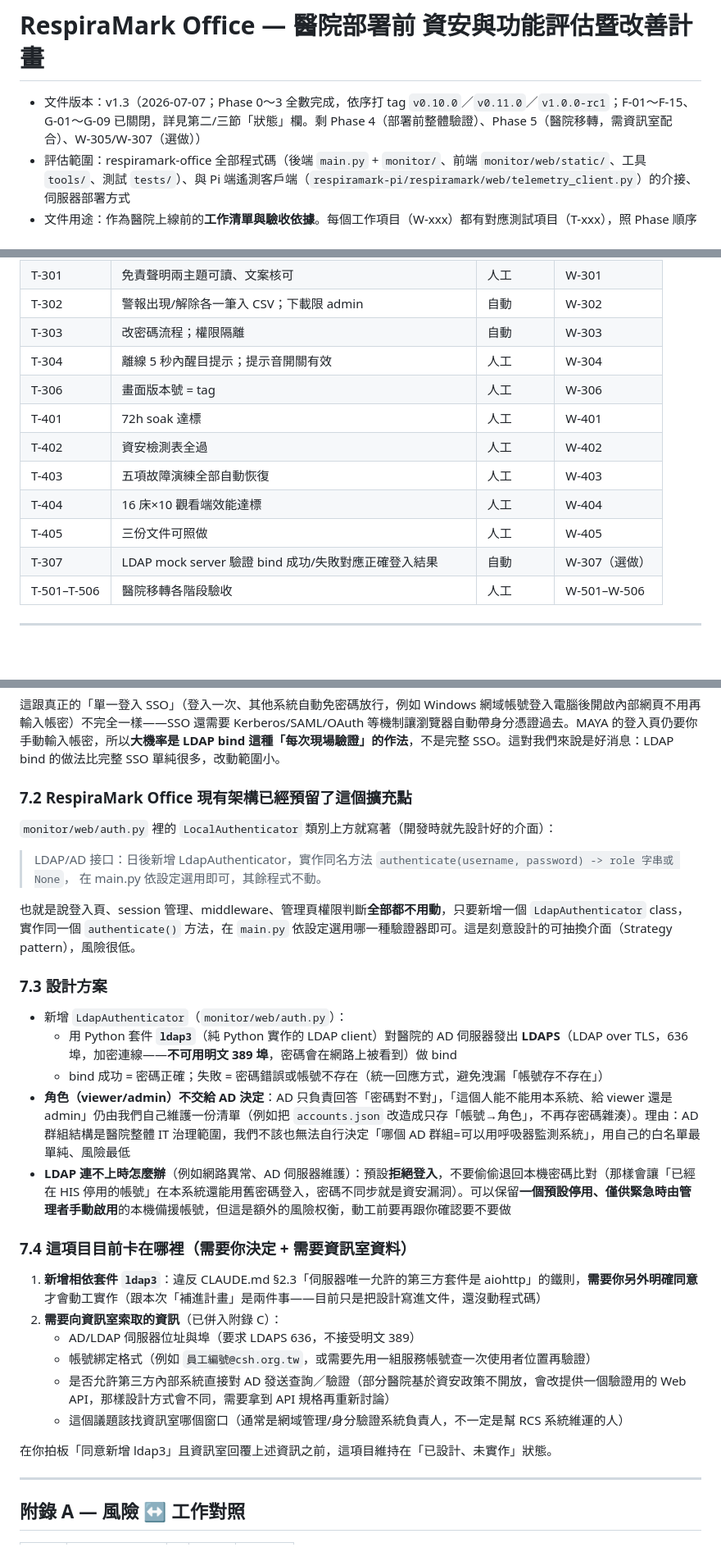
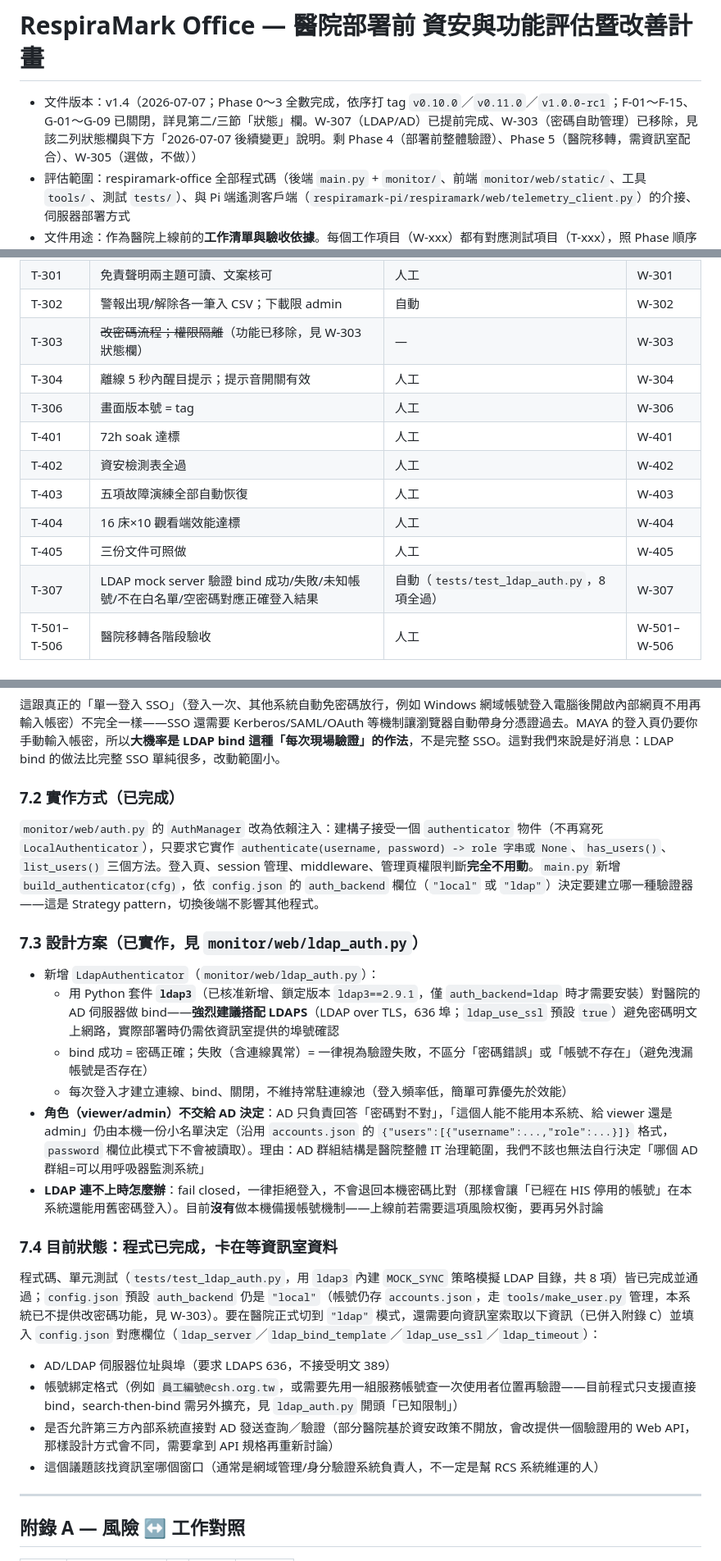
Before and after one commit to EasyBoy5566/RespiraMark-office, a Markdown page: IMPROVEMENT_PLAN.md, 3 parts joined by grey strips. Shown at 82% size. GitHub-like rendering; blank space fills up the shorter version.

```diff
--- a/IMPROVEMENT_PLAN.md
+++ b/IMPROVEMENT_PLAN.md
@@ -1,6 +1,6 @@
 # RespiraMark Office — 醫院部署前 資安與功能評估暨改善計畫
 
-- 文件版本：v1.3（2026-07-07；Phase 0～3 全數完成，依序打 tag `v0.10.0`／`v0.11.0`／`v1.0.0-rc1`；F-01～F-15、G-01～G-09 已關閉，詳見第二/三節「狀態」欄。剩 Phase 4（部署前整體驗證）、Phase 5（醫院移轉，需資訊室配合）、W-305/W-307（選做））
+- 文件版本：v1.4（2026-07-07；Phase 0～3 全數完成，依序打 tag `v0.10.0`／`v0.11.0`／`v1.0.0-rc1`；F-01～F-15、G-01～G-09 已關閉，詳見第二/三節「狀態」欄。W-307（LDAP/AD）已提前完成、W-303（密碼自助管理）已移除，見該二列狀態欄與下方「2026-07-07 後續變更」說明。剩 Phase 4（部署前整體驗證）、Phase 5（醫院移轉，需資訊室配合）、W-305（選做，不做））
 - 評估範圍：respiramark-office 全部程式碼（後端 `main.py` + `monitor/`、前端 `monitor/web/static/`、工具 `tools/`、測試 `tests/`）、與 Pi 端遙測客戶端（`respiramark-pi/respiramark/web/telemetry_client.py`）的介接、伺服器部署方式
 - 文件用途：作為醫院上線前的**工作清單與驗收依據**。每個工作項目（W-xxx）都有對應測試項目（T-xxx），照 Phase 順序逐一完成、逐一勾選，全部完成即可移轉到醫院伺服器
 - 遵循原則：所有改善方案均符合本專案 CLAUDE.md 鐵則（相依只有 aiohttp、前端零框架、資料不離開院內網、病人代碼不進 log）
@@ -222,7 +227,7 @@ W-305（歷史波形回放）依計畫維持選做、不做；W-307（LDAP/AD）
 | T-207 | 24h 資源監控 CSV 可判讀 | 人工 | W-207 |
 | T-301 | 免責聲明兩主題可讀、文案核可 | 人工 | W-301 |
 | T-302 | 警報出現/解除各一筆入 CSV；下載限 admin | 自動 | W-302 |
-| T-303 | 改密碼流程；權限隔離 | 自動 | W-303 |
+| T-303 | ~~改密碼流程；權限隔離~~（功能已移除，見 W-303 狀態欄） | — | W-303 |
 | T-304 | 離線 5 秒內醒目提示；提示音開關有效 | 人工 | W-304 |
 | T-306 | 畫面版本號 = tag | 人工 | W-306 |
 | T-401 | 72h soak 達標 | 人工 | W-401 |
@@ -230,7 +235,7 @@ W-305（歷史波形回放）依計畫維持選做、不做；W-307（LDAP/AD）
 | T-403 | 五項故障演練全部自動恢復 | 人工 | W-403 |
 | T-404 | 16 床×10 觀看端效能達標 | 人工 | W-404 |
 | T-405 | 三份文件可照做 | 人工 | W-405 |
-| T-307 | LDAP mock server 驗證 bind 成功/失敗對應正確登入結果 | 自動 | W-307（選做） |
+| T-307 | LDAP mock server 驗證 bind 成功/失敗/未知帳號/不在白名單/空密碼對應正確登入結果 | 自動（`tests/test_ldap_auth.py`，8 項全過） | W-307 |
 | T-501–T-506 | 醫院移轉各階段驗收 | 人工 | W-501–W-506 |
 
 ---
@@ -269,34 +274,27 @@ W-305（歷史波形回放）依計畫維持選做、不做；W-307（LDAP/AD）
 
 這跟真正的「單一登入 SSO」（登入一次、其他系統自動免密碼放行，例如 Windows 網域帳號登入電腦後開啟內部網頁不用再輸入帳密）不完全一樣——SSO 還需要 Kerberos/SAML/OAuth 等機制讓瀏覽器自動帶身分憑證過去。MAYA 的登入頁仍要你手動輸入帳密，所以**大機率是 LDAP bind 這種「每次現場驗證」的作法**，不是完整 SSO。這對我們來說是好消息：LDAP bind 的做法比完整 SSO 單純很多，改動範圍小。
 
-### 7.2 RespiraMark Office 現有架構已經預留了這個擴充點
+### 7.2 實作方式（已完成）
 
-`monitor/web/auth.py` 裡的 `LocalAuthenticator` 類別上方就寫著（開發時就先設計好的介面）：
+`monitor/web/auth.py` 的 `AuthManager` 改為依賴注入：建構子接受一個 `authenticator` 物件（不再寫死 `LocalAuthenticator`），只要求它實作 `authenticate(username, password) -> role 字串或 None`、`has_users()`、`list_users()` 三個方法。登入頁、session 管理、middleware、管理頁權限判斷**完全不用動**。`main.py` 新增 `build_authenticator(cfg)`，依 `config.json` 的 `auth_backend` 欄位（`"local"` 或 `"ldap"`）決定要建立哪一種驗證器——這是 Strategy pattern，切換後端不影響其他程式。
 
-> LDAP/AD 接口：日後新增 LdapAuthenticator，實作同名方法
-> `authenticate(username, password) -> role 字串或 None`，
-> 在 main.py 依設定選用即可，其餘程式不動。
+### 7.3 設計方案（已實作，見 `monitor/web/ldap_auth.py`）
 
-也就是說登入頁、session 管理、middleware、管理頁權限判斷**全部都不用動**，只要新增一個 `LdapAuthenticator` class，實作同一個 `authenticate()` 方法，在 `main.py` 依設定選用哪一種驗證器即可。這是刻意設計的可抽換介面（Strategy pattern），風險很低。
+- 新增 `LdapAuthenticator`（`monitor/web/ldap_auth.py`）：
+  - 用 Python 套件 **`ldap3`**（已核准新增、鎖定版本 `ldap3==2.9.1`，僅 `auth_backend=ldap` 時才需要安裝）對醫院的 AD 伺服器做 bind——**強烈建議搭配 LDAPS**（LDAP over TLS，636 埠；`ldap_use_ssl` 預設 `true`）避免密碼明文上網路，實際部署時仍需依資訊室提供的埠號確認
+  - bind 成功 = 密碼正確；失敗（含連線異常）= 一律視為驗證失敗，不區分「密碼錯誤」或「帳號不存在」（避免洩漏帳號是否存在）
+  - 每次登入才建立連線、bind、關閉，不維持常駐連線池（登入頻率低，簡單可靠優先於效能）
+- **角色（viewer/admin）不交給 AD 決定**：AD 只負責回答「密碼對不對」，「這個人能不能用本系統、給 viewer 還是 admin」仍由本機一份小名單決定（沿用 `accounts.json` 的 `{"users":[{"username":...,"role":...}]}` 格式，`password` 欄位此模式下不會被讀取）。理由：AD 群組結構是醫院整體 IT 治理範圍，我們不該也無法自行決定「哪個 AD 群組=可以用呼吸器監測系統」
+- **LDAP 連不上時怎麼辦**：fail closed，一律拒絕登入，不會退回本機密碼比對（那樣會讓「已經在 HIS 停用的帳號」在本系統還能用舊密碼登入）。目前**沒有**做本機備援帳號機制——上線前若需要這項風險权衡，要再另外討論
 
-### 7.3 設計方案
+### 7.4 目前狀態：程式已完成，卡在等資訊室資料
 
-- 新增 `LdapAuthenticator`（`monitor/web/auth.py`）：
-  - 用 Python 套件 **`ldap3`**（純 Python 實作的 LDAP client）對醫院的 AD 伺服器發出 **LDAPS**（LDAP over TLS，636 埠，加密連線——**不可用明文 389 埠**，密碼會在網路上被看到）做 bind
-  - bind 成功 = 密碼正確；失敗 = 密碼錯誤或帳號不存在（統一回應方式，避免洩漏「帳號存不存在」）
-- **角色（viewer/admin）不交給 AD 決定**：AD 只負責回答「密碼對不對」，「這個人能不能用本系統、給 viewer 還是 admin」仍由我們自己維護一份清單（例如把 `accounts.json` 改造成只存「帳號→角色」，不再存密碼雜湊）。理由：AD 群組結構是醫院整體 IT 治理範圍，我們不該也無法自行決定「哪個 AD 群組=可以用呼吸器監測系統」，用自己的白名單最單純、風險最低
-- **LDAP 連不上時怎麼辦**（例如網路異常、AD 伺服器維護）：預設**拒絕登入**，不要偷偷退回本機密碼比對（那樣會讓「已經在 HIS 停用的帳號」在本系統還能用舊密碼登入，密碼不同步就是資安漏洞）。可以保留**一個預設停用、僅供緊急時由管理者手動啟用**的本機備援帳號，但這是額外的風險权衡，動工前要再跟你確認要不要做
+程式碼、單元測試（`tests/test_ldap_auth.py`，用 `ldap3` 內建 `MOCK_SYNC` 策略模擬 LDAP 目錄，共 8 項）皆已完成並通過；`config.json` 預設 `auth_backend` 仍是 `"local"`（帳號仍存 `accounts.json`，走 `tools/make_user.py` 管理，本系統已不提供改密碼功能，見 W-303）。要在醫院正式切到 `"ldap"` 模式，還需要向資訊室索取以下資訊（已併入附錄 C）並填入 `config.json` 對應欄位（`ldap_server`／`ldap_bind_template`／`ldap_use_ssl`／`ldap_timeout`）：
 
-### 7.4 這項目目前卡在哪裡（需要你決定 + 需要資訊室資料）
-
-1. **新增相依套件 `ldap3`**：違反 CLAUDE.md §2.3「伺服器唯一允許的第三方套件是 aiohttp」的鐵則，**需要你另外明確同意**才會動工實作（跟本次「補進計畫」是兩件事——目前只是把設計寫進文件，還沒動程式碼）
-2. **需要向資訊室索取的資訊**（已併入附錄 C）：
-   - AD/LDAP 伺服器位址與埠（要求 LDAPS 636，不接受明文 389）
-   - 帳號綁定格式（例如 `員工編號@csh.org.tw`，或需要先用一組服務帳號查一次使用者位置再驗證）
-   - 是否允許第三方內部系統直接對 AD 發送查詢／驗證（部分醫院基於資安政策不開放，會改提供一個驗證用的 Web API，那樣設計方式會不同，需要拿到 API 規格再重新討論）
-   - 這個議題該找資訊室哪個窗口（通常是網域管理/身分驗證系統負責人，不一定是幫 RCS 系統維運的人）
-
-在你拍板「同意新增 ldap3」且資訊室回覆上述資訊之前，這項目維持在「已設計、未實作」狀態。
+- AD/LDAP 伺服器位址與埠（要求 LDAPS 636，不接受明文 389）
+- 帳號綁定格式（例如 `員工編號@csh.org.tw`，或需要先用一組服務帳號查一次使用者位置再驗證——目前程式只支援直接 bind，search-then-bind 需另外擴充，見 `ldap_auth.py` 開頭「已知限制」）
+- 是否允許第三方內部系統直接對 AD 發送查詢／驗證（部分醫院基於資安政策不開放，會改提供一個驗證用的 Web API，那樣設計方式會不同，需要拿到 API 規格再重新討論）
+- 這個議題該找資訊室哪個窗口（通常是網域管理/身分驗證系統負責人，不一定是幫 RCS 系統維運的人）
 
 ---
 
```
Also changed, not shown: other parts of IMPROVEMENT_PLAN.md (+14 -9 lines), CHANGELOG.md (+43 -0 lines), PROTOCOL.md (+6 -3 lines).
